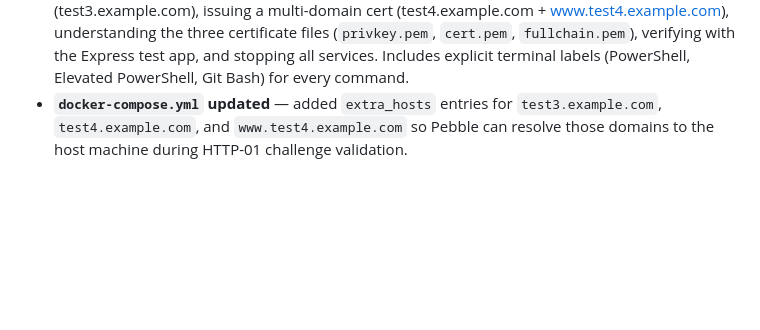
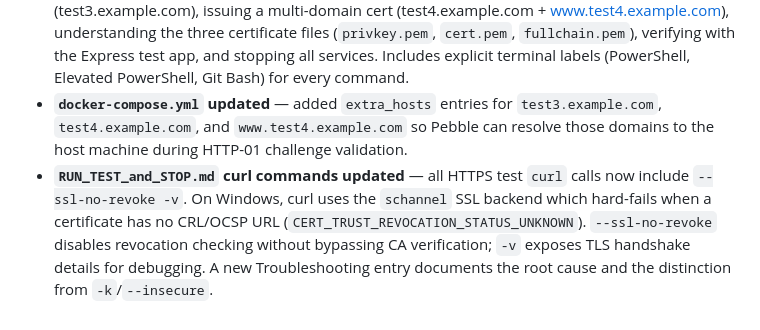
Before and after one commit to Jorgeaapaz/MISEIA_1-6-30-letsencrypt-client, a Markdown page: README.md, the part around the change. GitHub-like rendering; blank space fills up the shorter version.

```diff
--- a/README.md
+++ b/README.md
@@ -239,3 +239,4 @@ $ curl --cacert docker/pebble-root-ca.pem https://test1.example.com:8443/health
 
 - **`RUN_TEST_and_STOP.md` added** — comprehensive step-by-step guide (13 sections) covering: project architecture explanation for each component, one-time Windows setup, building the Rust binary, fetching the Pebble CA, testing existing certificates (test1, test2), issuing a simple cert (test3.example.com), issuing a multi-domain cert (test4.example.com + www.test4.example.com), understanding the three certificate files (`privkey.pem`, `cert.pem`, `fullchain.pem`), verifying with the Express test app, and stopping all services. Includes explicit terminal labels (PowerShell, Elevated PowerShell, Git Bash) for every command.
 - **`docker-compose.yml` updated** — added `extra_hosts` entries for `test3.example.com`, `test4.example.com`, and `www.test4.example.com` so Pebble can resolve those domains to the host machine during HTTP-01 challenge validation.
+- **`RUN_TEST_and_STOP.md` curl commands updated** — all HTTPS test `curl` calls now include `--ssl-no-revoke -v`. On Windows, curl uses the `schannel` SSL backend which hard-fails when a certificate has no CRL/OCSP URL (`CERT_TRUST_REVOCATION_STATUS_UNKNOWN`). `--ssl-no-revoke` disables revocation checking without bypassing CA verification; `-v` exposes TLS handshake details for debugging. A new Troubleshooting entry documents the root cause and the distinction from `-k`/`--insecure`.
```
Also changed, not shown: RUN_TEST_and_STOP.md (+16 -9 lines).
